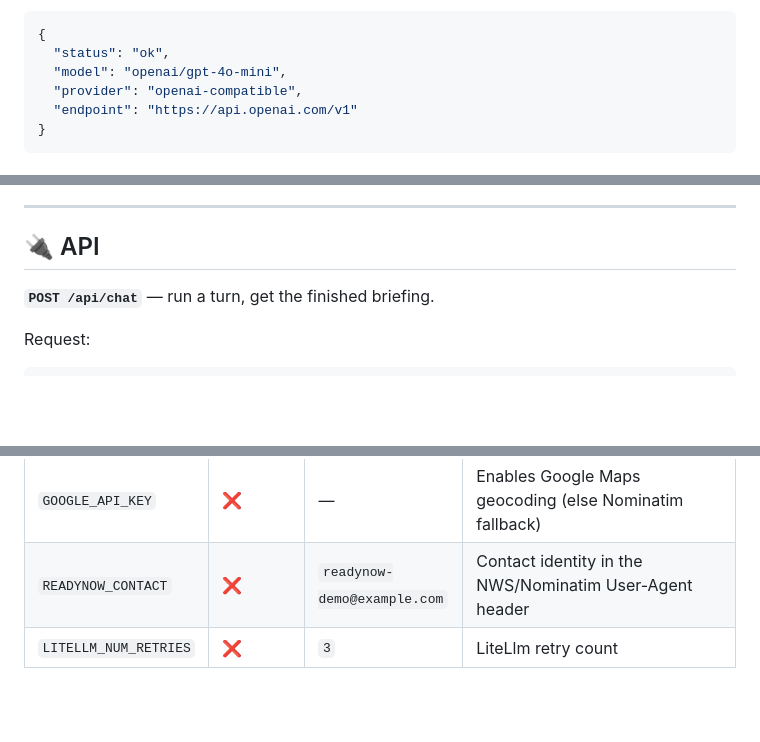
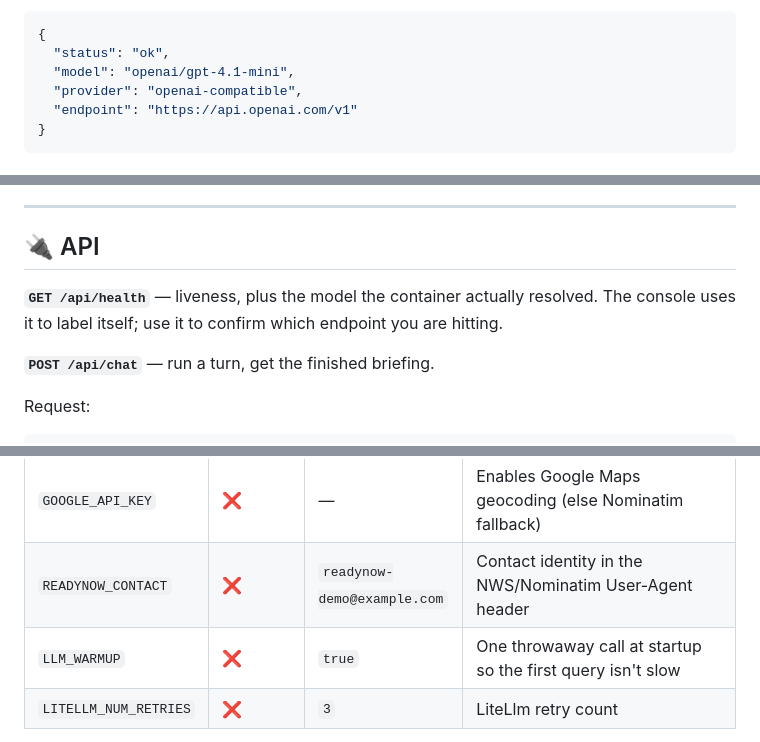
Before and after one commit to nathanverrill/agent-patterns-google-adk, a Markdown page: README.md, 3 parts joined by grey strips. GitHub-like rendering; blank space fills up the shorter version.

````diff
--- a/README.md
+++ b/README.md
@@ -174,7 +179,7 @@ container actually resolved:
 ```json
 {
   "status": "ok",
-  "model": "openai/gpt-4o-mini",
+  "model": "openai/gpt-4.1-mini",
   "provider": "openai-compatible",
   "endpoint": "https://api.openai.com/v1"
 }
@@ -231,6 +236,9 @@ can use to invoke the hosted agent.
 ---
 
 ## 🔌 API
+
+**`GET /api/health`** — liveness, plus the model the container actually resolved.
+The console uses it to label itself; use it to confirm which endpoint you are hitting.
 
 **`POST /api/chat`** — run a turn, get the finished briefing.
 
@@ -358,6 +366,7 @@ Environment variables (set via shell or `docker-compose.yml`):
 | `GEMINI_API_KEY`      | ◑        | —                                         | Auth for Gemini via LiteLlm (the no-`LLM_*` default path)               |
 | `GOOGLE_API_KEY`      | ❌       | —                                         | Enables Google Maps geocoding (else Nominatim fallback)                 |
 | `READYNOW_CONTACT`    | ❌       | `readynow-demo@example.com`               | Contact identity in the NWS/Nominatim User-Agent header                 |
+| `LLM_WARMUP`          | ❌       | `true`                                    | One throwaway call at startup so the first query isn't slow             |
 | `LITELLM_NUM_RETRIES` | ❌       | `3`                                       | LiteLlm retry count                                                     |
 
 ◑ = one of `LLM_API_KEY` or `GEMINI_API_KEY` is required (local endpoints that
````
Also changed, not shown: other parts of README.md (+8 -3 lines), images/live_trace.jpg (added), 2 other files.
